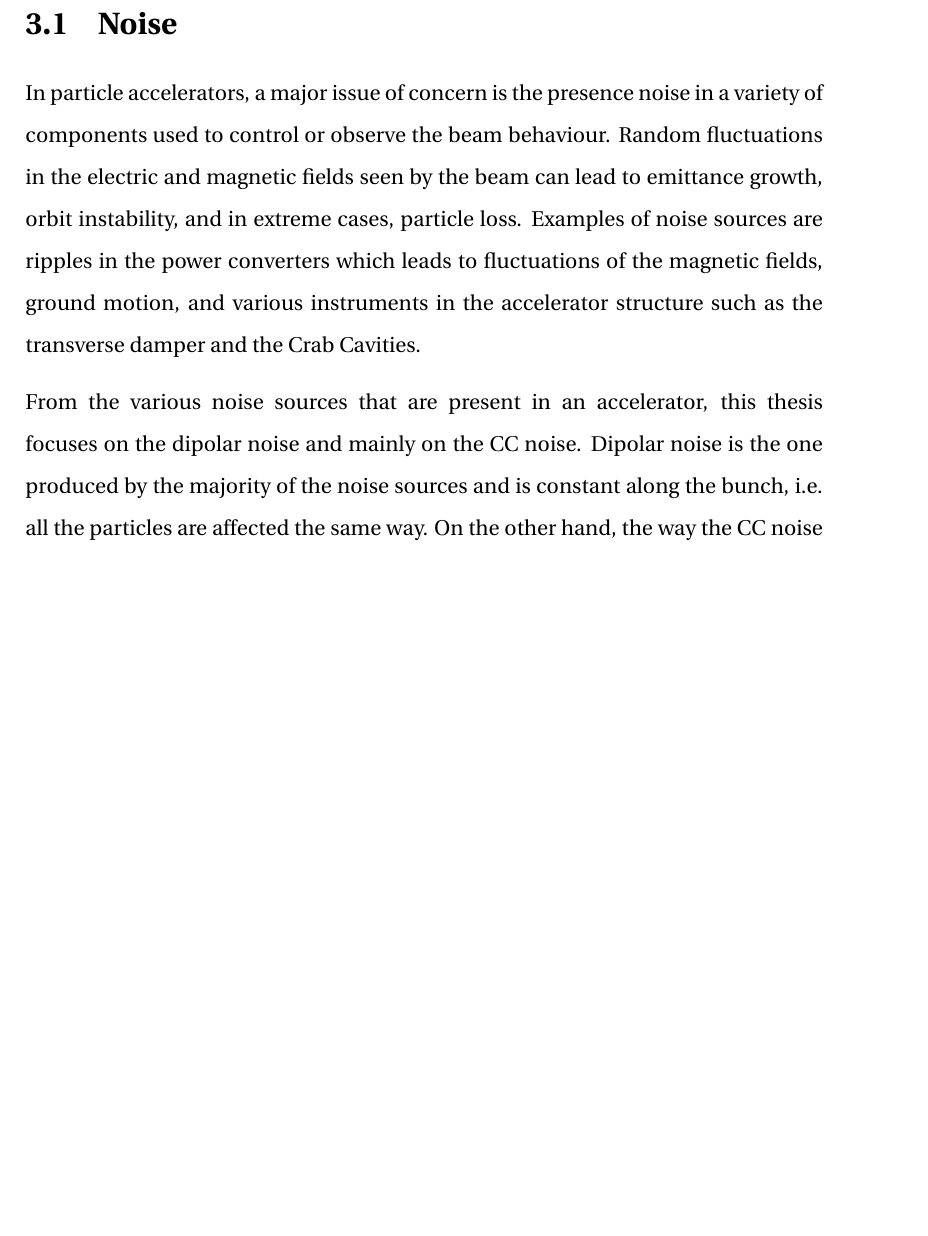
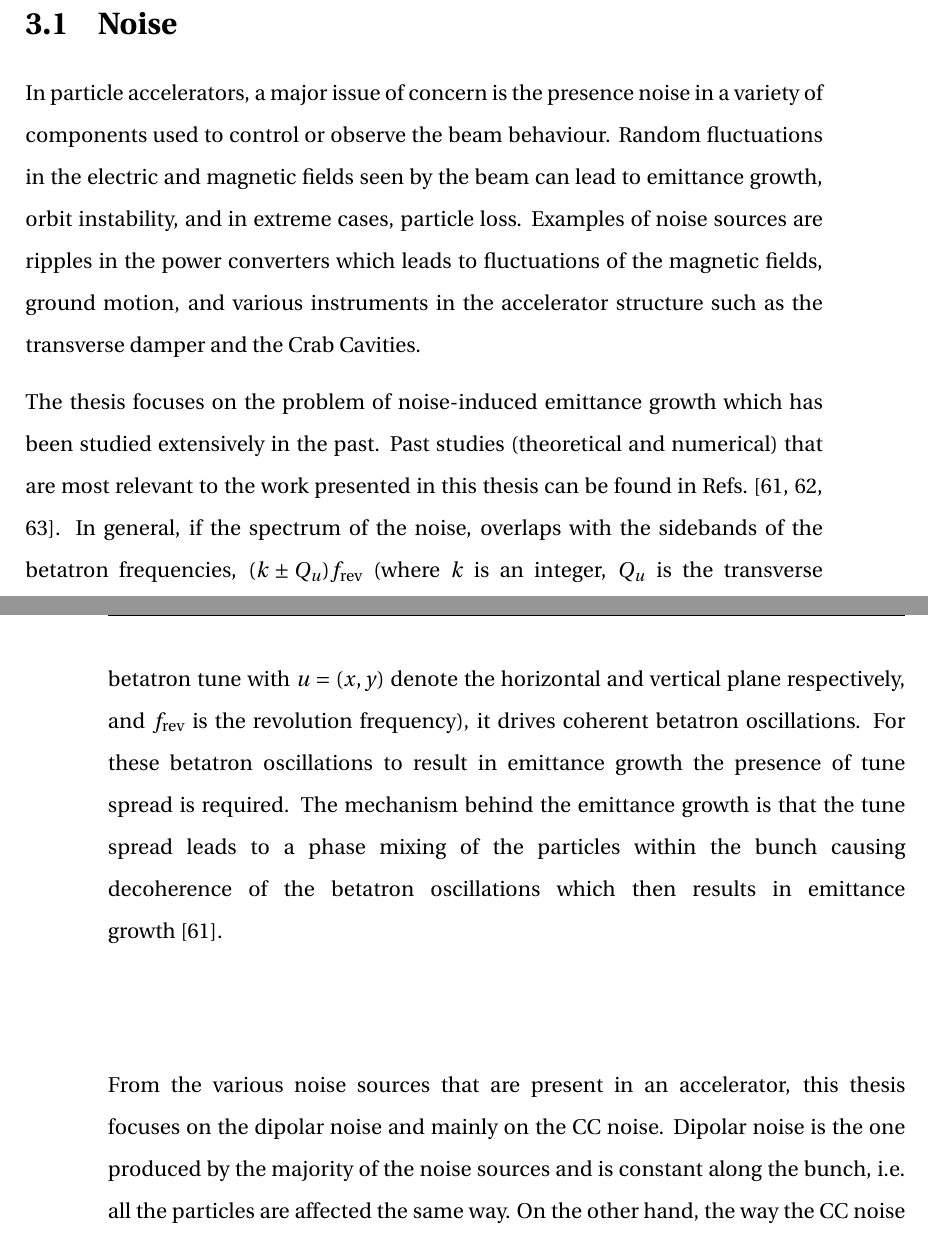
Before and after one commit to natriant/PhD_thesis, a LaTeX thesis (main.tex, which reads chapters/chapter03.tex): part of page 76 of 248 before the commit and two parts of pages 76 and 77 of 248 after it, the two joined at a grey line, cut so that both start at the same text, the shorter picture padded with empty space. Compiled offline with pdfLaTeX.

Commit message:
add paragraph to brieflty discuss emittance grotwh

```diff
--- a/chapters/chapter03.tex
+++ b/chapters/chapter03.tex
@@ -9,6 +9,9 @@ In particle accelerators, a major issue of concern is the presence noise in a va
 %Ripples in the power supply voltage are converted into current ripples, depending on the magnet's impedance, which eventually leads to magnetic field perturbations through the magnet's transfer function (vacuum chamber, beam screen). sofia's thesis p.95
 
 %if you need to add references for losses etc, ref[3] of last ipac paper, even tough its for CC only.
+
+The thesis focuses on the problem of noise-induced emittance growth which has been studied extensively in the past. Past studies (theoretical and numerical) that are most relevant to the work presented in this thesis can be found in Refs.~\cite{Lebedev:248620, Lebedev:248622, PhysRevSTAB.18.101001}. In general, if the spectrum of the noise, overlaps with the sidebands of the betatron frequencies, $(k \pm Q_u) \frev$ (where $k$ is an integer, $Q_u$ is the transverse betatron tune with $u=(x,y)$ denote the horizontal and vertical plane respectively, and $\frev$ is the revolution frequency), it drives coherent betatron oscillations. For these betatron oscillations to result in emittance growth the presence of tune spread is required. The mechanism behind the emittance growth is that the tune spread leads to a phase mixing of the particles within the bunch causing decoherence of the betatron oscillations which then results in emittance growth~\cite{Lebedev:248620}.
+
 
 From the various noise sources that are present in an accelerator, this thesis focuses on the dipolar noise and mainly on the CC noise. Dipolar noise is the one produced by the majority of the noise sources and is constant along the bunch, i.e. all the particles are affected the same way. % this noise is also referred to as rigid noise
 On the other hand, the way the CC noise affects the particles depends on their longitudinal position within the bunch (this is discussed further in the following paragraphs).
```
Also changed, not shown: 2 other files.
